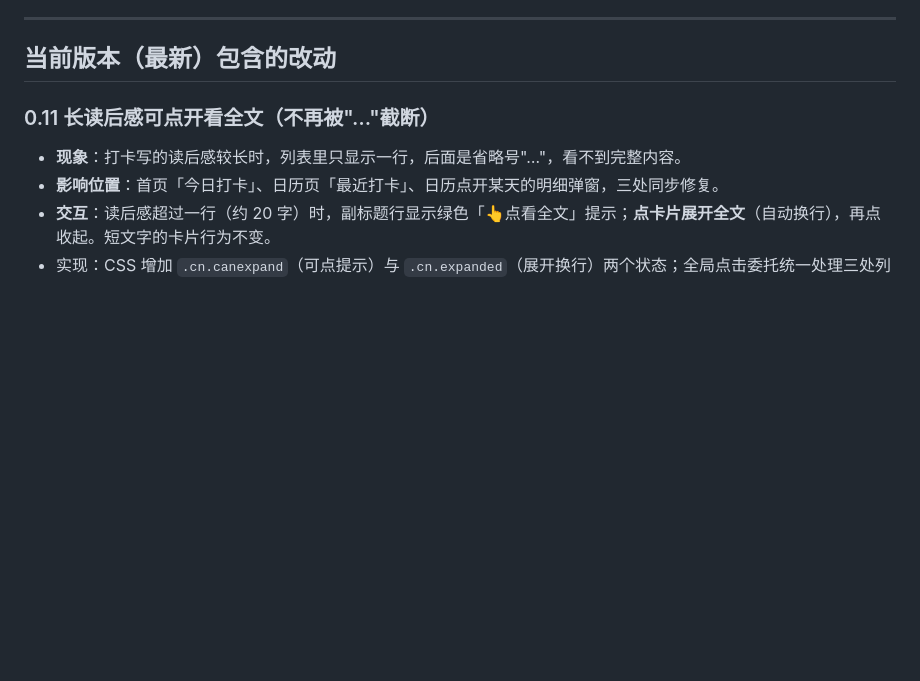
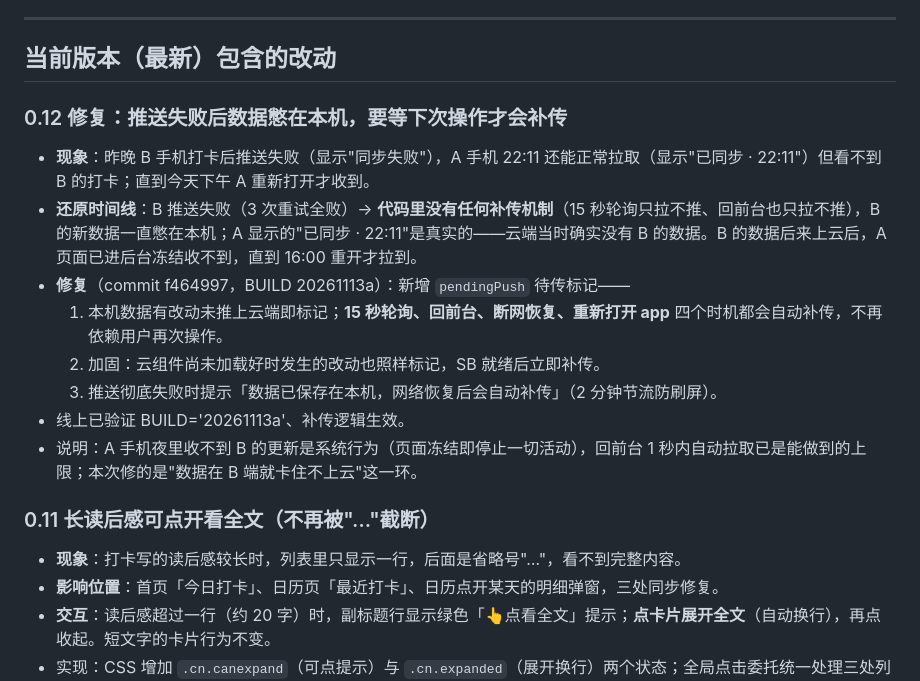
Before and after one commit to aqkobe/reading-map, a Markdown page: 改动说明.md, the part around the change. Rendered like a GitHub page; blank space fills up the shorter version.

Commit message:
docs: changelog 0.12 + worklog for auto-repush fix

```diff
--- a/改动说明.md
+++ b/改动说明.md
@@ -7,6 +7,16 @@
 ---
 
 ## 当前版本（最新）包含的改动
+
+### 0.12 修复：推送失败后数据憋在本机，要等下次操作才会补传
+- **现象**：昨晚 B 手机打卡后推送失败（显示"同步失败"），A 手机 22:11 还能正常拉取（显示"已同步 · 22:11"）但看不到 B 的打卡；直到今天下午 A 重新打开才收到。
+- **还原时间线**：B 推送失败（3 次重试全败）→ **代码里没有任何补传机制**（15 秒轮询只拉不推、回前台也只拉不推），B 的新数据一直憋在本机；A 显示的"已同步 · 22:11"是真实的——云端当时确实没有 B 的数据。B 的数据后来上云后，A 页面已进后台冻结收不到，直到 16:00 重开才拉到。
+- **修复**（commit f464997，BUILD 20261113a）：新增 `pendingPush` 待传标记——
+  1. 本机数据有改动未推上云端即标记；**15 秒轮询、回前台、断网恢复、重新打开 app** 四个时机都会自动补传，不再依赖用户再次操作。
+  2. 加固：云组件尚未加载好时发生的改动也照样标记，SB 就绪后立即补传。
+  3. 推送彻底失败时提示「数据已保存在本机，网络恢复后会自动补传」（2 分钟节流防刷屏）。
+- 线上已验证 BUILD='20261113a'、补传逻辑生效。
+- 说明：A 手机夜里收不到 B 的更新是系统行为（页面冻结即停止一切活动），回前台 1 秒内自动拉取已是能做到的上限；本次修的是"数据在 B 端就卡住不上云"这一环。
 
 ### 0.11 长读后感可点开看全文（不再被"…"截断）
 - **现象**：打卡写的读后感较长时，列表里只显示一行，后面是省略号"…"，看不到完整内容。
```
Also changed, not shown: .workbuddy/memory/2026-11-12.md (+6 -0 lines).
